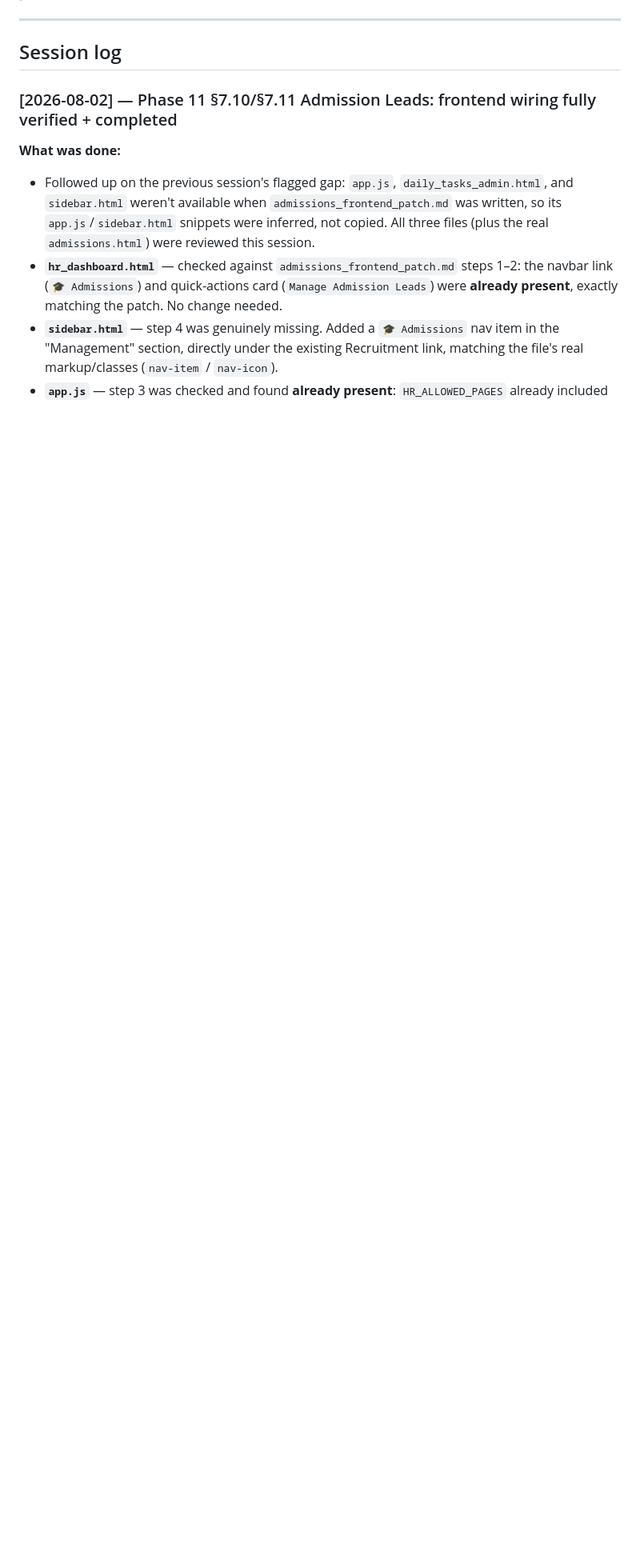
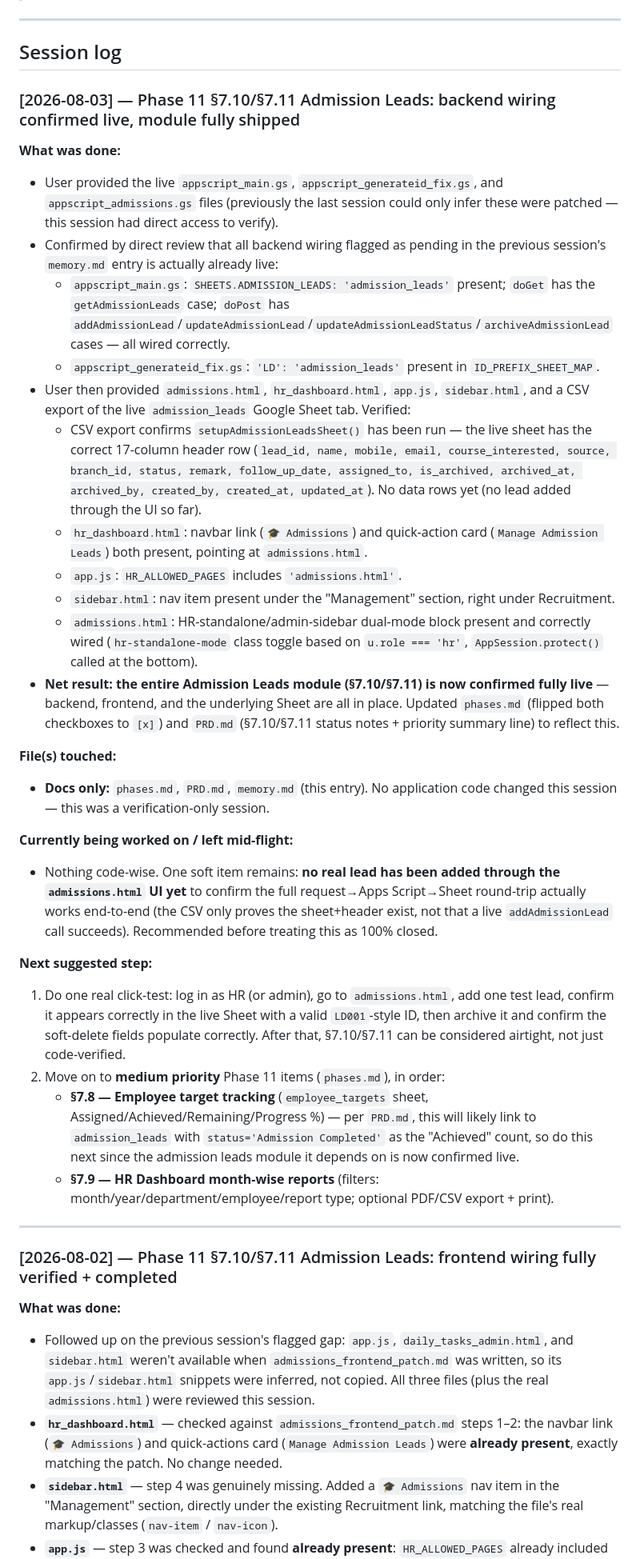
Before and after one commit to adityakamble69/EBMS-WEBSITE, a Markdown page: Docs/memory.md, the part around the change. Shown at 80% size. Rendered like a GitHub page; blank space fills up the shorter version.

Commit message:
next update 2

```diff
--- a/Docs/memory.md
+++ b/Docs/memory.md
@@ -7,6 +7,34 @@ Purpose: a running log so any contributor (human or AI) picking up this project
 ---
 
 ## Session log
+
+### [2026-08-03] — Phase 11 §7.10/§7.11 Admission Leads: backend wiring confirmed live, module fully shipped
+**What was done:**
+- User provided the live `appscript_main.gs`, `appscript_generateid_fix.gs`, and `appscript_admissions.gs` files (previously the last session could only infer these were patched — this session had direct access to verify).
+- Confirmed by direct review that all backend wiring flagged as pending in the previous session's `memory.md` entry is actually already live:
+  - `appscript_main.gs`: `SHEETS.ADMISSION_LEADS: 'admission_leads'` present; `doGet` has the `getAdmissionLeads` case; `doPost` has `addAdmissionLead`/`updateAdmissionLead`/`updateAdmissionLeadStatus`/`archiveAdmissionLead` cases — all wired correctly.
+  - `appscript_generateid_fix.gs`: `'LD': 'admission_leads'` present in `ID_PREFIX_SHEET_MAP`.
+- User then provided `admissions.html`, `hr_dashboard.html`, `app.js`, `sidebar.html`, and a CSV export of the live `admission_leads` Google Sheet tab. Verified:
+  - CSV export confirms `setupAdmissionLeadsSheet()` has been run — the live sheet has the correct 17-column header row (`lead_id, name, mobile, email, course_interested, source, branch_id, status, remark, follow_up_date, assigned_to, is_archived, archived_at, archived_by, created_by, created_at, updated_at`). No data rows yet (no lead added through the UI so far).
+  - `hr_dashboard.html`: navbar link (`🎓 Admissions`) and quick-action card (`Manage Admission Leads`) both present, pointing at `admissions.html`.
+  - `app.js`: `HR_ALLOWED_PAGES` includes `'admissions.html'`.
+  - `sidebar.html`: nav item present under the "Management" section, right under Recruitment.
+  - `admissions.html`: HR-standalone/admin-sidebar dual-mode block present and correctly wired (`hr-standalone-mode` class toggle based on `u.role === 'hr'`, `AppSession.protect()` called at the bottom).
+- **Net result: the entire Admission Leads module (§7.10/§7.11) is now confirmed fully live** — backend, frontend, and the underlying Sheet are all in place. Updated `phases.md` (flipped both checkboxes to `[x]`) and `PRD.md` (§7.10/§7.11 status notes + priority summary line) to reflect this.
+
+**File(s) touched:**
+- **Docs only:** `phases.md`, `PRD.md`, `memory.md` (this entry). No application code changed this session — this was a verification-only session.
+
+**Currently being worked on / left mid-flight:**
+- Nothing code-wise. One soft item remains: **no real lead has been added through the `admissions.html` UI yet** to confirm the full request→Apps Script→Sheet round-trip actually works end-to-end (the CSV only proves the sheet+header exist, not that a live `addAdmissionLead` call succeeds). Recommended before treating this as 100% closed.
+
+**Next suggested step:**
+1. Do one real click-test: log in as HR (or admin), go to `admissions.html`, add one test lead, confirm it appears correctly in the live Sheet with a valid `LD001`-style ID, then archive it and confirm the soft-delete fields populate correctly. After that, §7.10/§7.11 can be considered airtight, not just code-verified.
+2. Move on to **medium priority** Phase 11 items (`phases.md`), in order:
+   - **§7.8 — Employee target tracking** (`employee_targets` sheet, Assigned/Achieved/Remaining/Progress %) — per `PRD.md`, this will likely link to `admission_leads` with `status='Admission Completed'` as the "Achieved" count, so do this next since the admission leads module it depends on is now confirmed live.
+   - **§7.9 — HR Dashboard month-wise reports** (filters: month/year/department/employee/report type; optional PDF/CSV export + print).
+
+---
 
 ### [2026-08-02] — Phase 11 §7.10/§7.11 Admission Leads: frontend wiring fully verified + completed
 **What was done:**
```
Also changed, not shown: Docs/PRD.md (+9 -7 lines), Docs/phases.md (+2 -2 lines).
